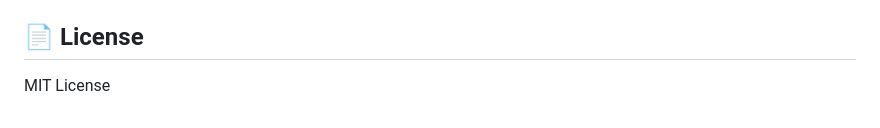
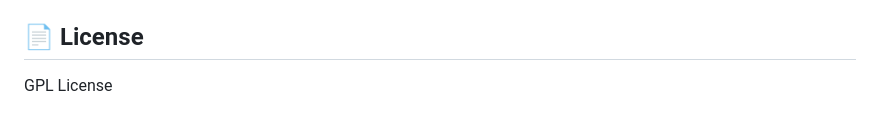
Before and after one commit to wang25669/myfm, a Markdown page: README.md, the part around the change. GitHub-like rendering.

Commit message:
授权协议GPL

```diff
--- a/README.md
+++ b/README.md
@@ -77,4 +77,4 @@ A：请确保您的安卓端 `app.js` 已经更新到最新。如果旧版缓存
 A：请检查 `AndroidManifest.xml` 中 `MainActivity` 是否配置了 `android:launchMode="singleTask"` 属性。
 
 ## 📄 License
-MIT License
+GPL License
```
